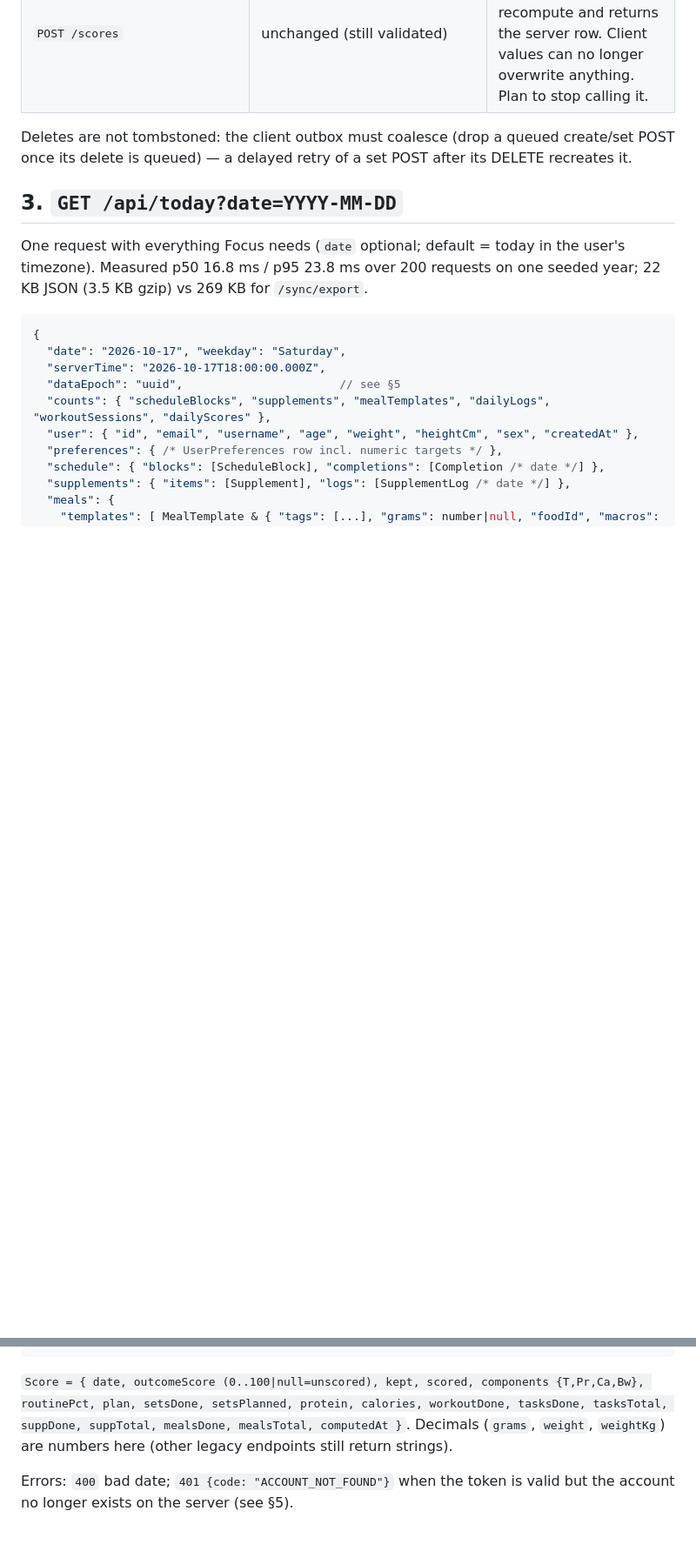
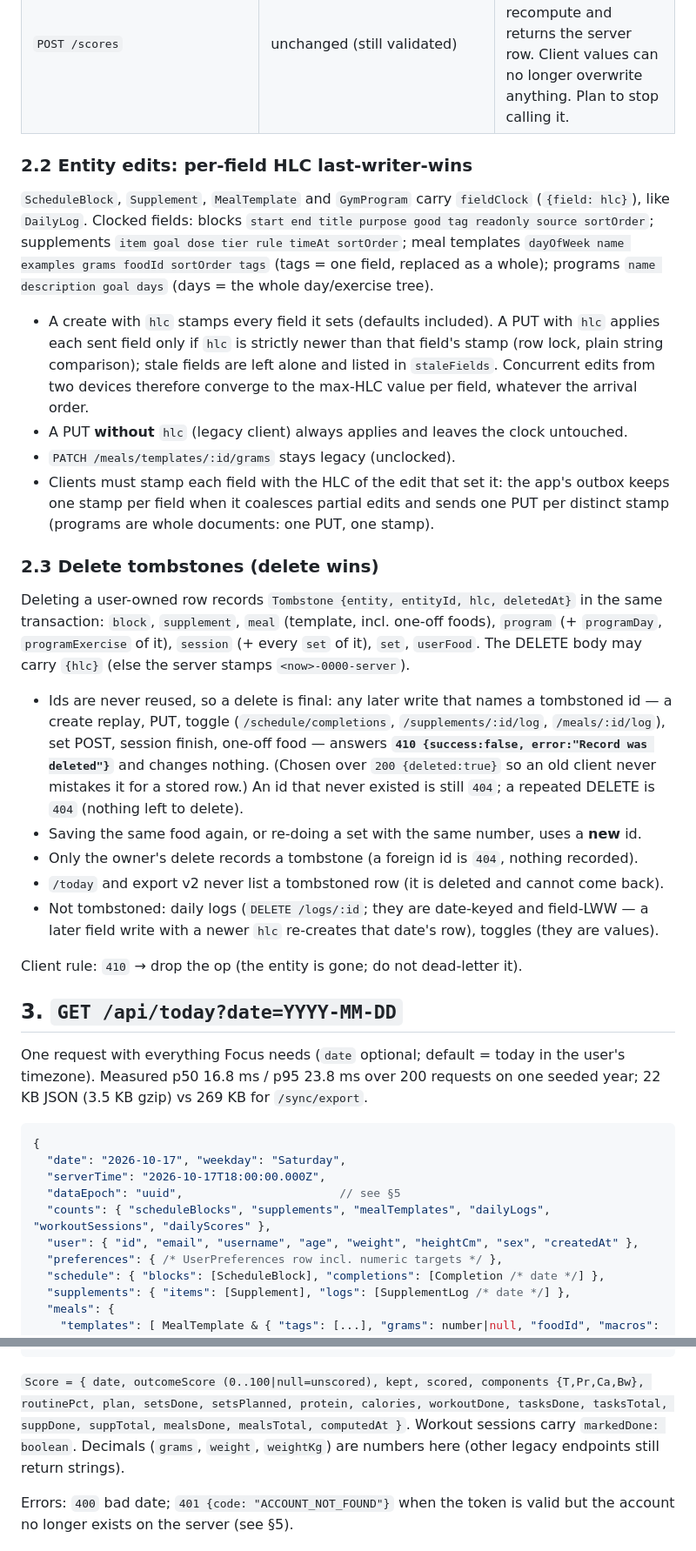
Before and after one commit to andib0/onyx, a Markdown page: docs/log/backend-sync-api.md, 2 parts joined by grey strips. Shown at 87% size. GitHub-like rendering; blank space fills up the shorter version.

Commit message:
docs(sync-api): tombstones, per-field entity LWW, mark-done score rule
Co-Authored-By: Claude Opus 5.5 <noreply@anthropic.com>

````diff
--- a/docs/log/backend-sync-api.md
+++ b/docs/log/backend-sync-api.md
@@ -51,8 +55,45 @@ compatible: new fields are optional, old clients keep working.
 | `PUT /auth/profile`, `POST /auth/register` | `heightCm?` (100–250), `sex?` (`male`/`female`) | returned by `/auth/me` and `/today` |
 | `POST /scores` | unchanged (still validated) | **ignored** except `date`: triggers a server recompute and returns the server row. Client values can no longer overwrite anything. Plan to stop calling it. |
 
-Deletes are not tombstoned: the client outbox must coalesce (drop a queued create/set
-POST once its delete is queued) — a delayed retry of a set POST after its DELETE recreates it.
+### 2.2 Entity edits: per-field HLC last-writer-wins
+
+`ScheduleBlock`, `Supplement`, `MealTemplate` and `GymProgram` carry `fieldClock`
+(`{field: hlc}`), like `DailyLog`. Clocked fields: blocks `start end title purpose good tag
+readonly source sortOrder`; supplements `item goal dose tier rule timeAt sortOrder`; meal
+templates `dayOfWeek name examples grams foodId sortOrder tags` (tags = one field, replaced
+as a whole); programs `name description goal days` (days = the whole day/exercise tree).
+
+- A create with `hlc` stamps every field it sets (defaults included). A PUT with `hlc`
+  applies each sent field only if `hlc` is strictly newer than that field's stamp (row lock,
+  plain string comparison); stale fields are left alone and listed in `staleFields`.
+  Concurrent edits from two devices therefore converge to the max-HLC value per field,
+  whatever the arrival order.
+- A PUT **without** `hlc` (legacy client) always applies and leaves the clock untouched.
+- `PATCH /meals/templates/:id/grams` stays legacy (unclocked).
+- Clients must stamp each field with the HLC of the edit that set it: the app's outbox keeps
+  one stamp per field when it coalesces partial edits and sends one PUT per distinct stamp
+  (programs are whole documents: one PUT, one stamp).
+
+### 2.3 Delete tombstones (delete wins)
+
+Deleting a user-owned row records `Tombstone {entity, entityId, hlc, deletedAt}` in the same
+transaction: `block`, `supplement`, `meal` (template, incl. one-off foods), `program`
+(+ `programDay`, `programExercise` of it), `session` (+ every `set` of it), `set`, `userFood`.
+The DELETE body may carry `{hlc}` (else the server stamps `<now>-0000-server`).
+
+- Ids are never reused, so a delete is final: any later write that names a tombstoned id —
+  a create replay, PUT, toggle (`/schedule/completions`, `/supplements/:id/log`,
+  `/meals/:id/log`), set POST, session finish, one-off food — answers
+  **`410 {success:false, error:"Record was deleted"}`** and changes nothing. (Chosen over
+  `200 {deleted:true}` so an old client never mistakes it for a stored row.) An id that never
+  existed is still `404`; a repeated DELETE is `404` (nothing left to delete).
+- Saving the same food again, or re-doing a set with the same number, uses a **new** id.
+- Only the owner's delete records a tombstone (a foreign id is `404`, nothing recorded).
+- `/today` and export v2 never list a tombstoned row (it is deleted and cannot come back).
+- Not tombstoned: daily logs (`DELETE /logs/:id`; they are date-keyed and field-LWW — a later
+  field write with a newer `hlc` re-creates that date's row), toggles (they are values).
+
+Client rule: `410` → drop the op (the entity is gone; do not dead-letter it).
 
 ## 3. `GET /api/today?date=YYYY-MM-DD`
 
@@ -89,6 +130,7 @@ timezone). Measured p50 16.8 ms / p95 23.8 ms over 200 requests on one seeded ye
 }
 ```
 `Score = { date, outcomeScore (0..100|null=unscored), kept, scored, components {T,Pr,Ca,Bw}, routinePct, plan, setsDone, setsPlanned, protein, calories, workoutDone, tasksDone, tasksTotal, suppDone, suppTotal, mealsDone, mealsTotal, computedAt }`.
+Workout sessions carry `markedDone: boolean`.
 Decimals (`grams`, `weight`, `weightKg`) are numbers here (other legacy endpoints still return strings).
 
 Errors: `400` bad date; `401 {code: "ACCOUNT_NOT_FOUND"}` when the token is valid but the
````
Also changed, not shown: other parts of docs/log/backend-sync-api.md (+22 -7 lines).
